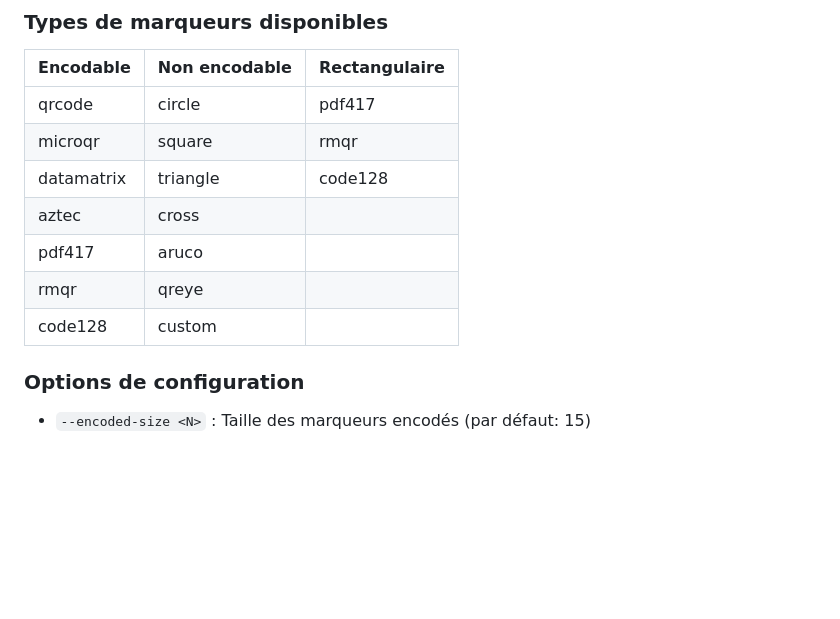
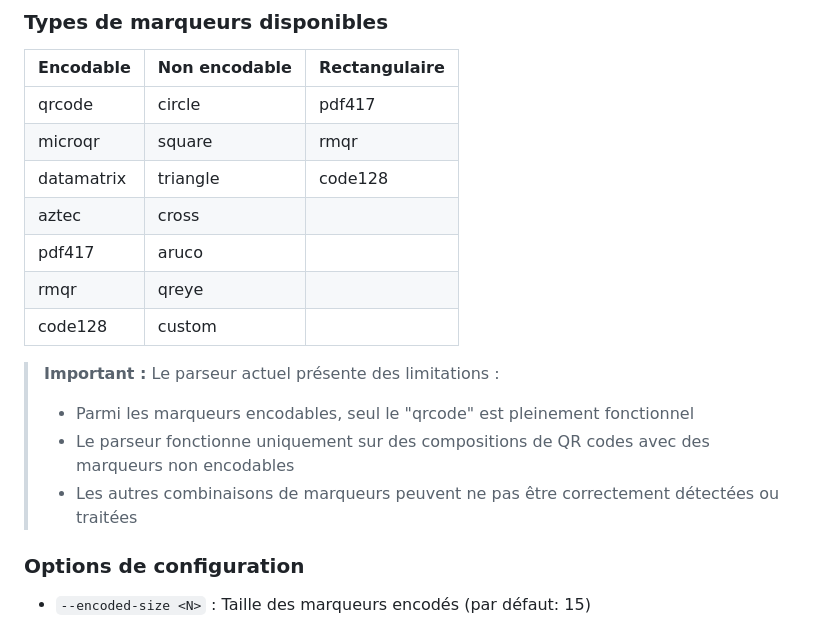
Before and after one commit to hekzam/markers-eval-25, a Markdown page: README.md, the part around the change. GitHub-like rendering; blank space fills up the shorter version.

```diff
--- a/README.md
+++ b/README.md
@@ -76,12 +76,17 @@ Ceci génère une copie avec des marqueurs QR code et les paramètres par défau
 | Encodable       | Non encodable     | Rectangulaire    |
 |-----------------|-------------------|------------------|
 | qrcode          | circle            | pdf417           |
-| microqr        | square            | rmqr             |
+| microqr         | square            | rmqr             |
 | datamatrix      | triangle          | code128          |
 | aztec           | cross             |                  |
 | pdf417          | aruco             |                  |
-| rmqr            | qreye            |                  |
+| rmqr            | qreye             |                  |
 | code128         | custom            |                  |
+
+> **Important :** Le parseur actuel présente des limitations :
+> - Parmi les marqueurs encodables, seul le "qrcode" est pleinement fonctionnel
+> - Le parseur fonctionne uniquement sur des compositions de QR codes avec des marqueurs non encodables
+> - Les autres combinaisons de marqueurs peuvent ne pas être correctement détectées ou traitées
 
 ### Options de configuration
 
```
